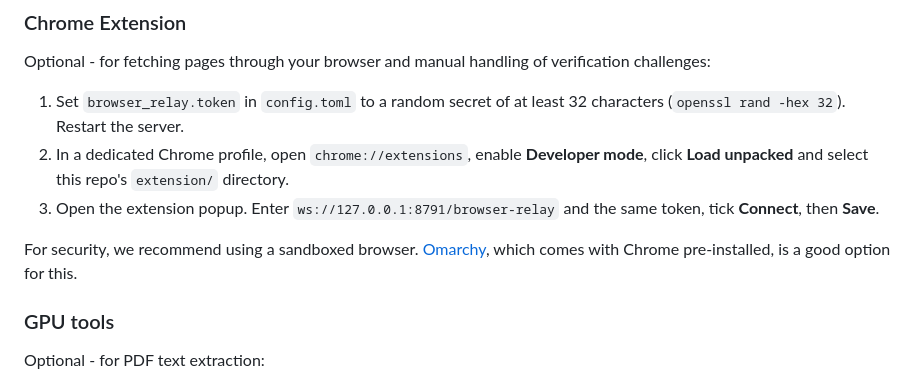
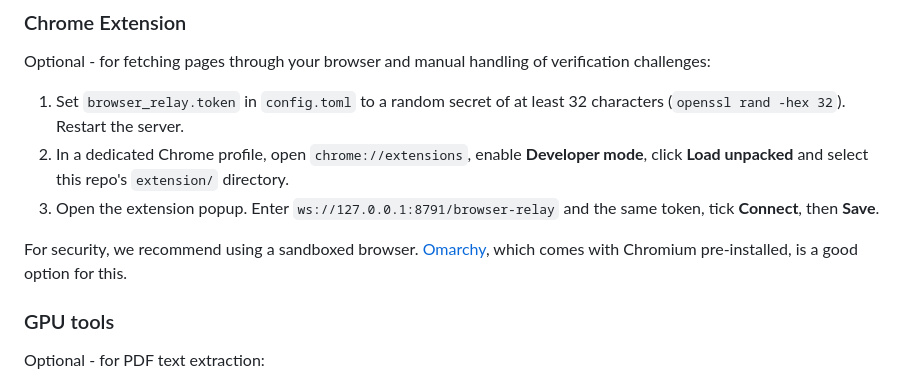
Before and after one commit to infumap/imwebsearch, a Markdown page: README.md, the part around the change. GitHub-like rendering.

```diff
--- a/README.md
+++ b/README.md
@@ -47,7 +47,7 @@ Optional - for fetching pages through your browser and manual handling of verifi
 2. In a dedicated Chrome profile, open `chrome://extensions`, enable **Developer mode**, click **Load unpacked** and select this repo's `extension/` directory.
 3. Open the extension popup. Enter `ws://127.0.0.1:8791/browser-relay` and the same token, tick **Connect**, then **Save**.
 
-For security, we recommend using a sandboxed browser. [Omarchy](https://omarchy.org/), which comes with Chrome pre-installed, is a good option for this.
+For security, we recommend using a sandboxed browser. [Omarchy](https://omarchy.org/), which comes with Chromium pre-installed, is a good option for this.
 
 ### GPU tools
 
```
